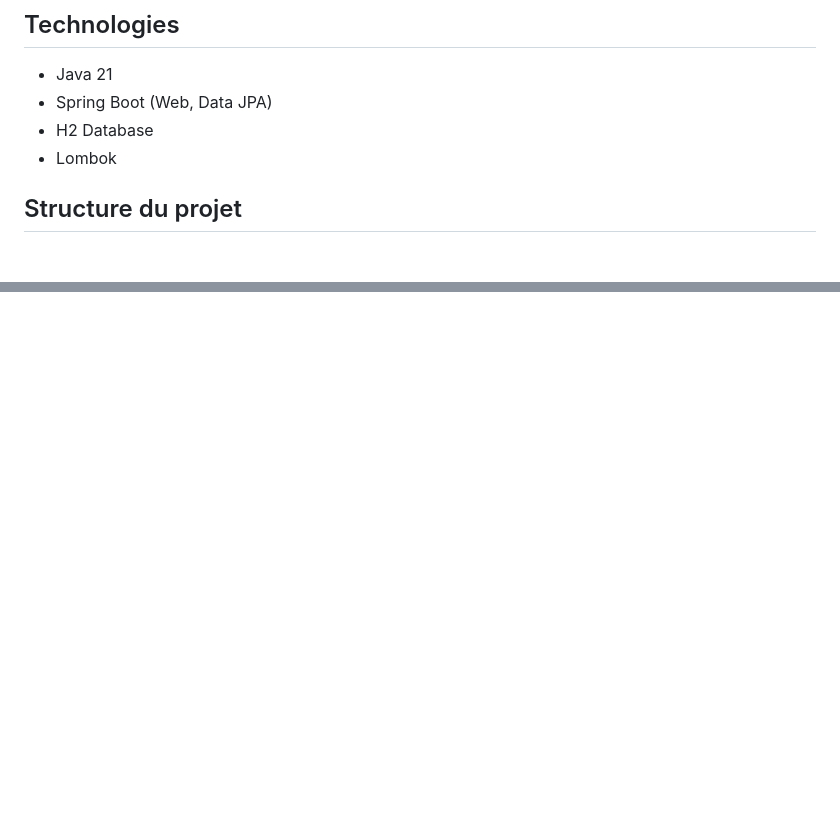
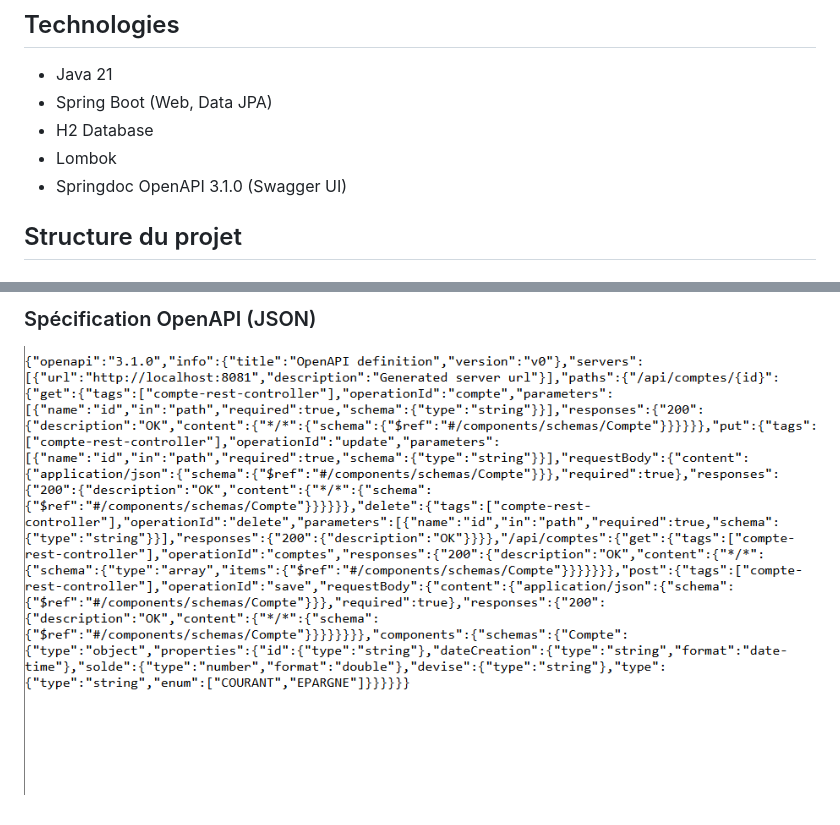
Before and after one commit to CHAIMAA73/bank-account-service, a Markdown page: README.md, 2 parts joined by grey strips. Drawn GitHub-style; pictures changed too: captures/etape7-api-docs.png (added); blank space fills up the shorter version.

```diff
--- a/README.md
+++ b/README.md
@@ -25,6 +26,7 @@ Créer un micro-service permettant de gérer des comptes bancaires : couche DAO
 - Spring Boot (Web, Data JPA)
 - H2 Database
 - Lombok
+- Springdoc OpenAPI 3.1.0 (Swagger UI)
 
 ## Structure du projet
 src/main/java/ma/enset/bankaccountservice
@@ -220,0 +254,2 @@ Le compte est supprimé (statut `200 OK`) et n'apparaît plus dans la liste.
+### Spécification OpenAPI (JSON)
+![api-docs](captures/etape7-api-docs.png)
```
Also changed, not shown: other parts of README.md (+32 -0 lines), captures/etape7-swagger-ui.png (added), 1 other file.
